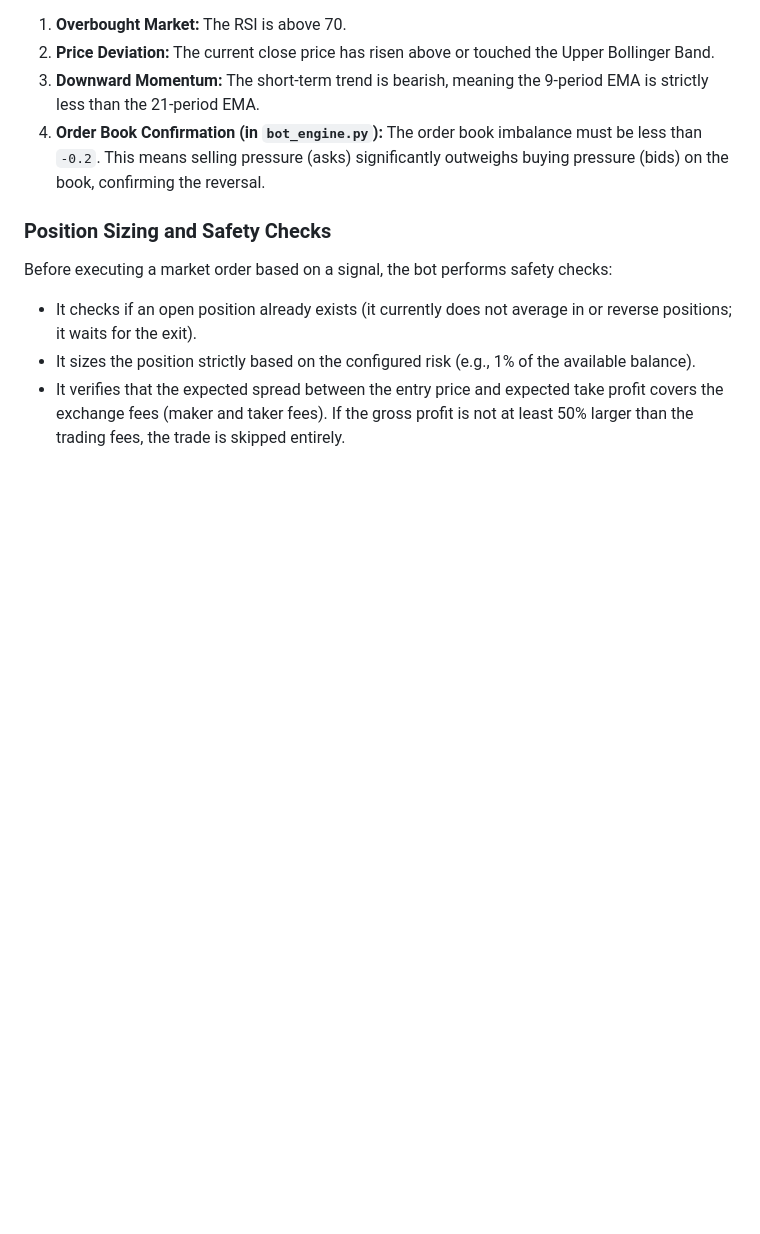
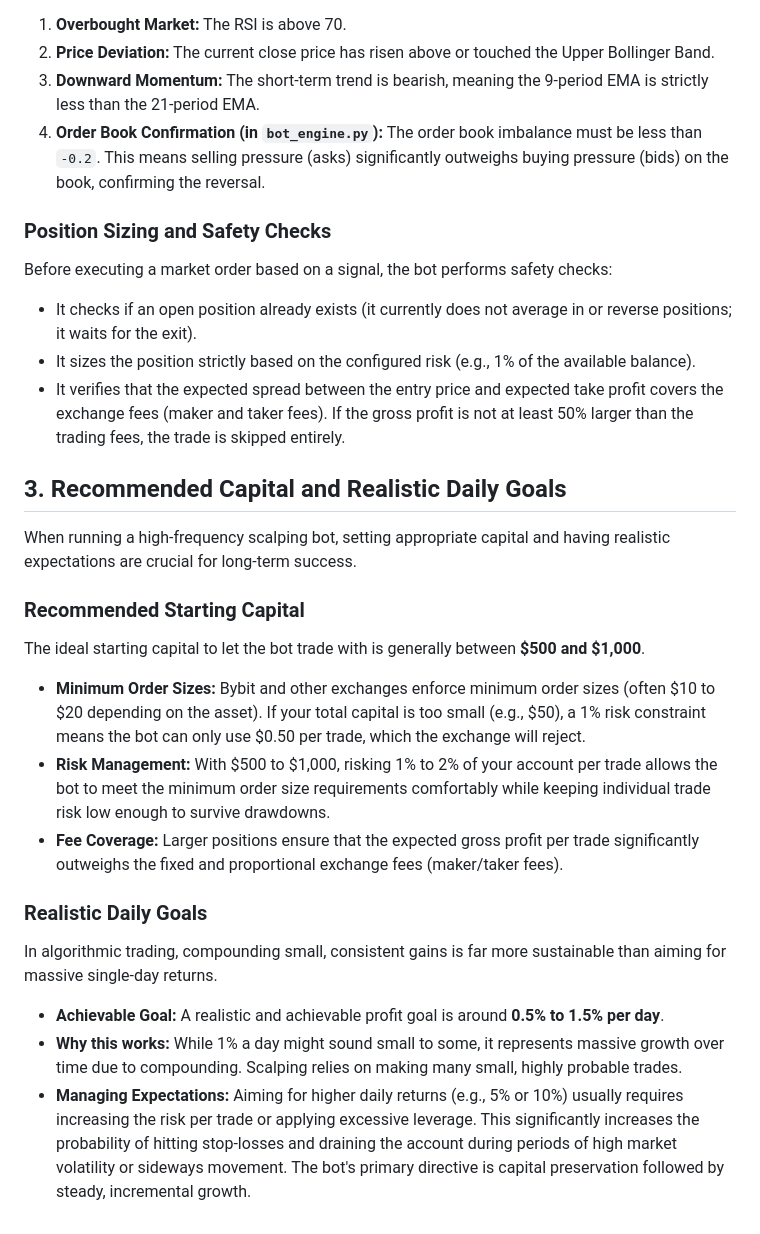
Before and after one commit to webdotpulse/MyBit, a Markdown page: explanation.md, the part around the change. GitHub-like rendering; blank space fills up the shorter version.

Commit message:
docs: Add recommended capital and realistic daily goals to explanation.md
Appends a new section to `explanation.md` detailing:
- Recommended starting capital between $500 and $1,000 for meeting exchange minimum order sizes while managing risk (1-2%).
- A realistic daily profit goal of 0.5% to 1.5%, emphasizing compounding returns and capital preservation over massive single-day gains.

```diff
--- a/explanation.md
+++ b/explanation.md
@@ -45,3 +45,19 @@ Before executing a market order based on a signal, the bot performs safety check
 - It checks if an open position already exists (it currently does not average in or reverse positions; it waits for the exit).
 - It sizes the position strictly based on the configured risk (e.g., 1% of the available balance).
 - It verifies that the expected spread between the entry price and expected take profit covers the exchange fees (maker and taker fees). If the gross profit is not at least 50% larger than the trading fees, the trade is skipped entirely.
+
+## 3. Recommended Capital and Realistic Daily Goals
+
+When running a high-frequency scalping bot, setting appropriate capital and having realistic expectations are crucial for long-term success.
+
+### Recommended Starting Capital
+The ideal starting capital to let the bot trade with is generally between **$500 and $1,000**.
+- **Minimum Order Sizes:** Bybit and other exchanges enforce minimum order sizes (often $10 to $20 depending on the asset). If your total capital is too small (e.g., $50), a 1% risk constraint means the bot can only use $0.50 per trade, which the exchange will reject.
+- **Risk Management:** With $500 to $1,000, risking 1% to 2% of your account per trade allows the bot to meet the minimum order size requirements comfortably while keeping individual trade risk low enough to survive drawdowns.
+- **Fee Coverage:** Larger positions ensure that the expected gross profit per trade significantly outweighs the fixed and proportional exchange fees (maker/taker fees).
+
+### Realistic Daily Goals
+In algorithmic trading, compounding small, consistent gains is far more sustainable than aiming for massive single-day returns.
+- **Achievable Goal:** A realistic and achievable profit goal is around **0.5% to 1.5% per day**.
+- **Why this works:** While 1% a day might sound small to some, it represents massive growth over time due to compounding. Scalping relies on making many small, highly probable trades.
+- **Managing Expectations:** Aiming for higher daily returns (e.g., 5% or 10%) usually requires increasing the risk per trade or applying excessive leverage. This significantly increases the probability of hitting stop-losses and draining the account during periods of high market volatility or sideways movement. The bot's primary directive is capital preservation followed by steady, incremental growth.
```
